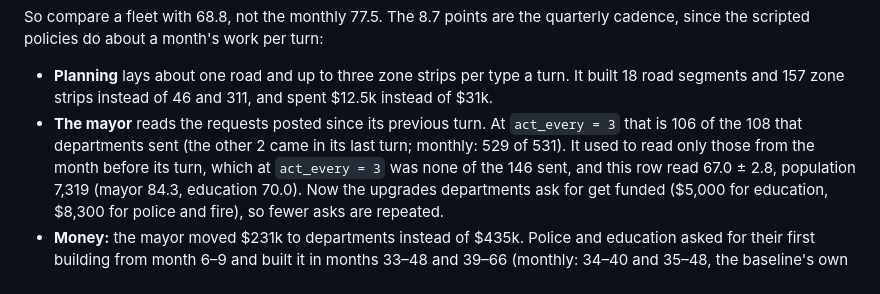
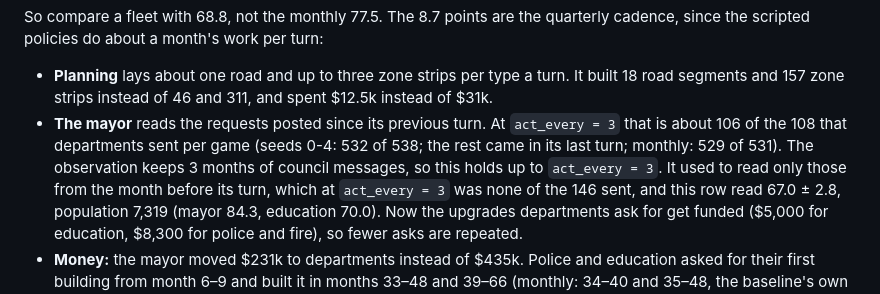
Before and after one commit to Dante126/civitas-bench, a Markdown page: README.md, the part around the change. GitHub-like rendering.

Commit message:
README: the scripted mayor's request counts are per-game means; the 3-month council window
Co-Authored-By: Claude Opus 5.5 <noreply@anthropic.com>

```diff
--- a/README.md
+++ b/README.md
@@ -856,8 +856,9 @@ cadence, since the scripted policies do about a month's work per turn:
 - **Planning** lays about one road and up to three zone strips per type a turn. It built 18
   road segments and 157 zone strips instead of 46 and 311, and spent $12.5k instead of $31k.
 - **The mayor** reads the requests posted since its previous turn. At `act_every = 3` that
-  is 106 of the 108 that departments sent (the other 2 came in its last turn; monthly: 529
-  of 531). It used to read only those from the month before its turn, which at `act_every =
+  is about 106 of the 108 that departments sent per game (seeds 0-4: 532 of 538; the rest
+  came in its last turn; monthly: 529 of 531). The observation keeps 3 months of council
+  messages, so this holds up to `act_every = 3`. It used to read only those from the month before its turn, which at `act_every =
   3` was none of the 146 sent, and this row read 67.0 ± 2.8, population 7,319 (mayor 84.3,
   education 70.0). Now the upgrades departments ask for get funded ($5,000 for education,
   $8,300 for police and fire), so fewer asks are repeated.
```
